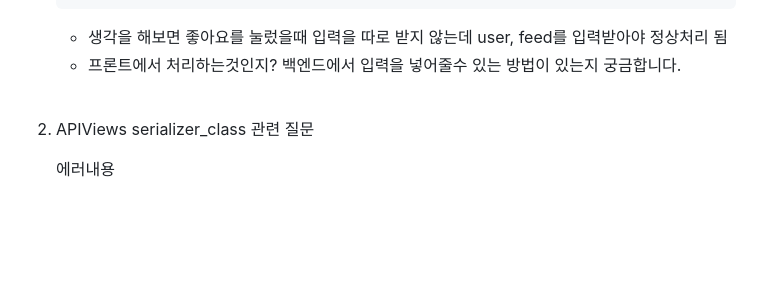
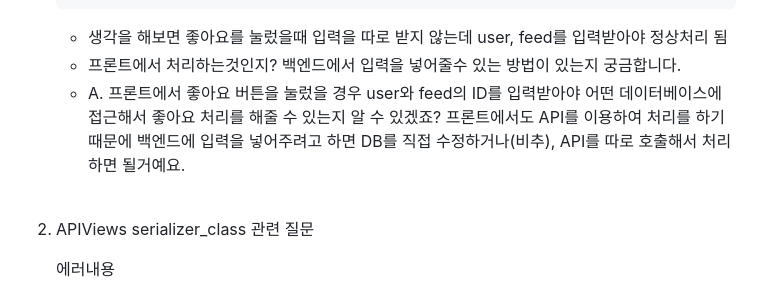
Before and after one commit to likelion-backend-6th/WellPlay_app, a Markdown page: Weekly_Log/[1주차]1팀_진행상황_공유.md, the part around the change. Drawn GitHub-style; blank space fills up the shorter version.

Commit message:
Review [1주차]1팀_진행상황_공유.md

```diff
--- a/Weekly_Log/[1주차]1팀_진행상황_공유.md
+++ b/Weekly_Log/[1주차]1팀_진행상황_공유.md
@@ -83,6 +83,7 @@
 
     - 생각을 해보면 좋아요를 눌렀을때 입력을 따로 받지 않는데 user, feed를 입력받아야 정상처리 됨
     - 프론트에서 처리하는것인지? 백엔드에서 입력을 넣어줄수 있는 방법이 있는지 궁금합니다.
+    - A. 프론트에서 좋아요 버튼을 눌렀을 경우 user와 feed의 ID를 입력받아야 어떤 데이터베이스에 접근해서 좋아요 처리를 해줄 수 있는지 알 수 있겠죠? 프론트에서도 API를 이용하여 처리를 하기 때문에 백엔드에 입력을 넣어주려고 하면 DB를 직접 수정하거나(비추), API를 따로 호출해서 처리하면 될거예요.
 
     <br>
 
```
